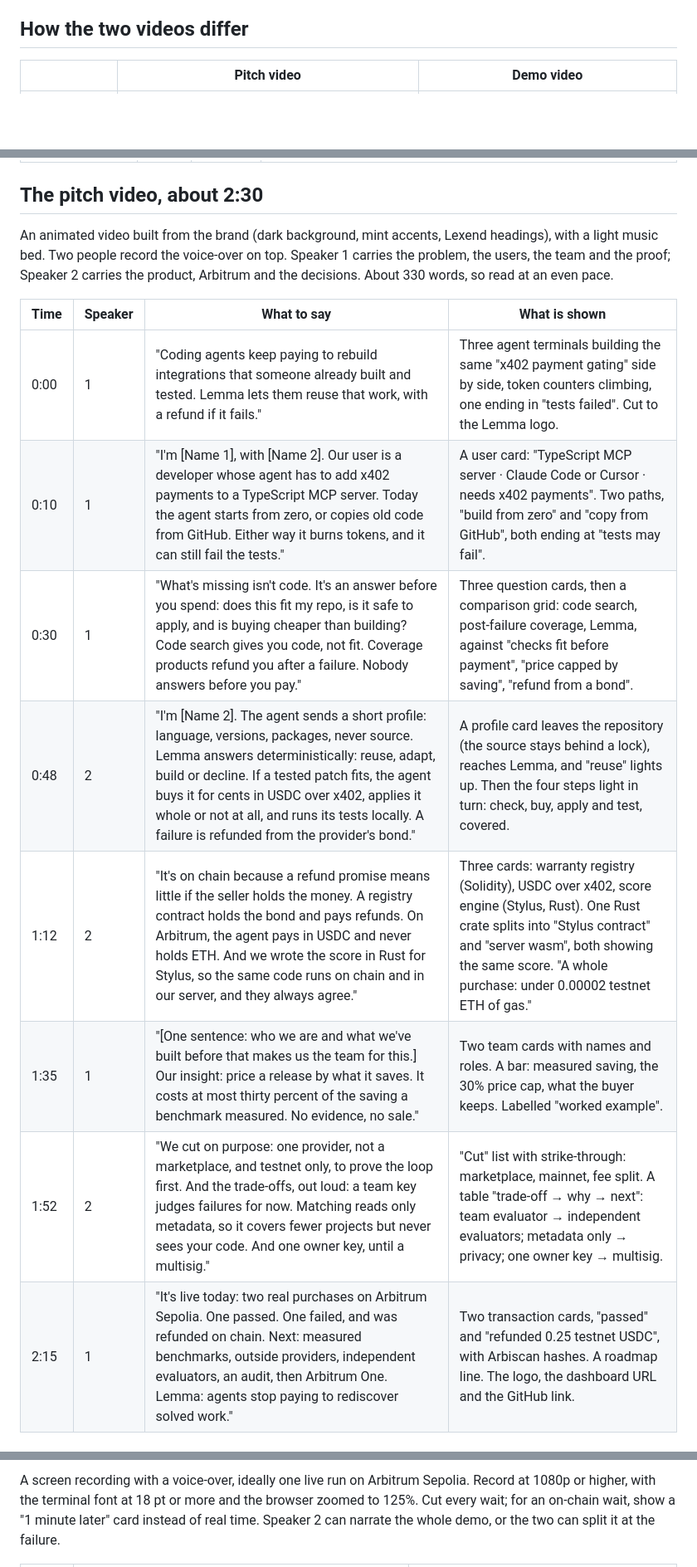
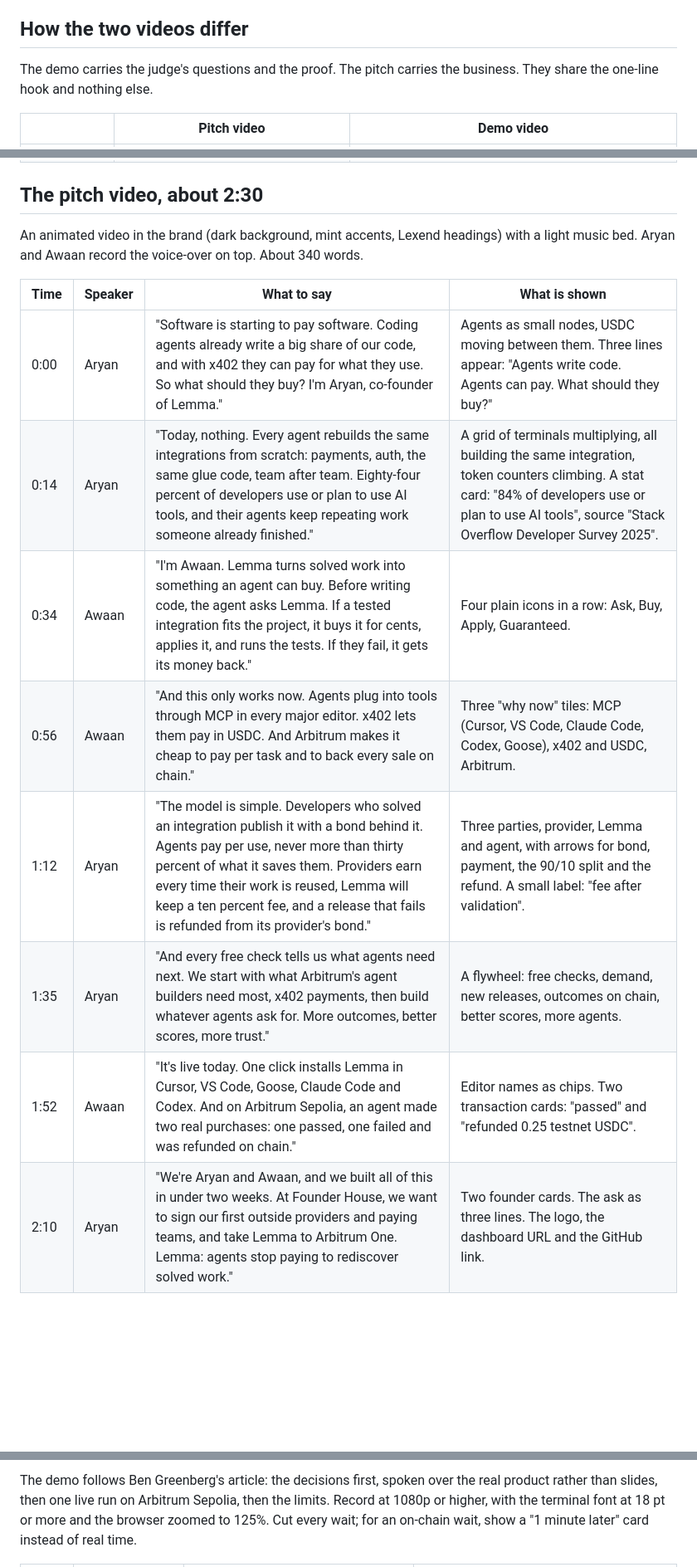
Before and after one commit to 4waan/Lemma, a Markdown page: docs/submission-videos.md, 3 parts joined by grey strips. Shown at 83% size. Drawn GitHub-style; blank space fills up the shorter version.

```diff
--- a/docs/submission-videos.md
+++ b/docs/submission-videos.md
@@ -43,5 +43,7 @@ Two London agentic winners are close to Lemma: ReineiraOS backs agent commitment
 
 ## How the two videos differ
 
+The demo carries the judge's questions and the proof. The pitch carries the business. They share the one-line hook and nothing else.
+
 | | Pitch video | Demo video |
 | --- | --- | --- |
@@ -81,16 +58,16 @@ Every question from Ben Greenberg's article has one home. A question the pitch a
 
 ## The pitch video, about 2:30
 
-An animated video built from the brand (dark background, mint accents, Lexend headings), with a light music bed. Two people record the voice-over on top. Speaker 1 carries the problem, the users, the team and the proof; Speaker 2 carries the product, Arbitrum and the decisions. About 330 words, so read at an even pace.
+An animated video in the brand (dark background, mint accents, Lexend headings) with a light music bed. Aryan and Awaan record the voice-over on top. About 340 words.
 
 | Time | Speaker | What to say | What is shown |
 | --- | --- | --- | --- |
-| 0:00 | 1 | "Coding agents keep paying to rebuild integrations that someone already built and tested. Lemma lets them reuse that work, with a refund if it fails." | Three agent terminals building the same "x402 payment gating" side by side, token counters climbing, one ending in "tests failed". Cut to the Lemma logo. |
-| 0:10 | 1 | "I'm [Name 1], with [Name 2]. Our user is a developer whose agent has to add x402 payments to a TypeScript MCP server. Today the agent starts from zero, or copies old code from GitHub. Either way it burns tokens, and it can still fail the tests." | A user card: "TypeScript MCP server · Claude Code or Cursor · needs x402 payments". Two paths, "build from zero" and "copy from GitHub", both ending at "tests may fail". |
-| 0:30 | 1 | "What's missing isn't code. It's an answer before you spend: does this fit my repo, is it safe to apply, and is buying cheaper than building? Code search gives you code, not fit. Coverage products refund you after a failure. Nobody answers before you pay." | Three question cards, then a comparison grid: code search, post-failure coverage, Lemma, against "checks fit before payment", "price capped by saving", "refund from a bond". |
-| 0:48 | 2 | "I'm [Name 2]. The agent sends a short profile: language, versions, packages, never source. Lemma answers deterministically: reuse, adapt, build or decline. If a tested patch fits, the agent buys it for cents in USDC over x402, applies it whole or not at all, and runs its tests locally. A failure is refunded from the provider's bond." | A profile card leaves the repository (the source stays behind a lock), reaches Lemma, and "reuse" lights up. Then the four steps light in turn: check, buy, apply and test, covered. |
-| 1:12 | 2 | "It's on chain because a refund promise means little if the seller holds the money. A registry contract holds the bond and pays refunds. On Arbitrum, the agent pays in USDC and never holds ETH. And we wrote the score in Rust for Stylus, so the same code runs on chain and in our server, and they always agree." | Three cards: warranty registry (Solidity), USDC over x402, score engine (Stylus, Rust). One Rust crate splits into "Stylus contract" and "server wasm", both showing the same score. "A whole purchase: under 0.00002 testnet ETH of gas." |
-| 1:35 | 1 | "[One sentence: who we are and what we've built before that makes us the team for this.] Our insight: price a release by what it saves. It costs at most thirty percent of the saving a benchmark measured. No evidence, no sale." | Two team cards with names and roles. A bar: measured saving, the 30% price cap, what the buyer keeps. Labelled "worked example". |
-| 1:52 | 2 | "We cut on purpose: one provider, not a marketplace, and testnet only, to prove the loop first. And the trade-offs, out loud: a team key judges failures for now. Matching reads only metadata, so it covers fewer projects but never sees your code. And one owner key, until a multisig." | "Cut" list with strike-through: marketplace, mainnet, fee split. A table "trade-off → why → next": team evaluator → independent evaluators; metadata only → privacy; one owner key → multisig. |
-| 2:15 | 1 | "It's live today: two real purchases on Arbitrum Sepolia. One passed. One failed, and was refunded on chain. Next: measured benchmarks, outside providers, independent evaluators, an audit, then Arbitrum One. Lemma: agents stop paying to rediscover solved work." | Two transaction cards, "passed" and "refunded 0.25 testnet USDC", with Arbiscan hashes. A roadmap line. The logo, the dashboard URL and the GitHub link. |
+| 0:00 | Aryan | "Software is starting to pay software. Coding agents already write a big share of our code, and with x402 they can pay for what they use. So what should they buy? I'm Aryan, co-founder of Lemma." | Agents as small nodes, USDC moving between them. Three lines appear: "Agents write code. Agents can pay. What should they buy?" |
+| 0:14 | Aryan | "Today, nothing. Every agent rebuilds the same integrations from scratch: payments, auth, the same glue code, team after team. Eighty-four percent of developers use or plan to use AI tools, and their agents keep repeating work someone already finished." | A grid of terminals multiplying, all building the same integration, token counters climbing. A stat card: "84% of developers use or plan to use AI tools", source "Stack Overflow Developer Survey 2025". |
+| 0:34 | Awaan | "I'm Awaan. Lemma turns solved work into something an agent can buy. Before writing code, the agent asks Lemma. If a tested integration fits the project, it buys it for cents, applies it, and runs the tests. If they fail, it gets its money back." | Four plain icons in a row: Ask, Buy, Apply, Guaranteed. |
+| 0:56 | Awaan | "And this only works now. Agents plug into tools through MCP in every major editor. x402 lets them pay in USDC. And Arbitrum makes it cheap to pay per task and to back every sale on chain." | Three "why now" tiles: MCP (Cursor, VS Code, Claude Code, Codex, Goose), x402 and USDC, Arbitrum. |
+| 1:12 | Aryan | "The model is simple. Developers who solved an integration publish it with a bond behind it. Agents pay per use, never more than thirty percent of what it saves them. Providers earn every time their work is reused, Lemma will keep a ten percent fee, and a release that fails is refunded from its provider's bond." | Three parties, provider, Lemma and agent, with arrows for bond, payment, the 90/10 split and the refund. A small label: "fee after validation". |
+| 1:35 | Aryan | "And every free check tells us what agents need next. We start with what Arbitrum's agent builders need most, x402 payments, then build whatever agents ask for. More outcomes, better scores, more trust." | A flywheel: free checks, demand, new releases, outcomes on chain, better scores, more agents. |
+| 1:52 | Awaan | "It's live today. One click installs Lemma in Cursor, VS Code, Goose, Claude Code and Codex. And on Arbitrum Sepolia, an agent made two real purchases: one passed, one failed and was refunded on chain." | Editor names as chips. Two transaction cards: "passed" and "refunded 0.25 testnet USDC". |
+| 2:10 | Aryan | "We're Aryan and Awaan, and we built all of this in under two weeks. At Founder House, we want to sign our first outside providers and paying teams, and take Lemma to Arbitrum One. Lemma: agents stop paying to rediscover solved work." | Two founder cards. The ask as three lines. The logo, the dashboard URL and the GitHub link. |
 
@@ -98,3 +75,3 @@ An animated video built from the brand (dark background, mint accents, Lexend he
 
-A screen recording with a voice-over, ideally one live run on Arbitrum Sepolia. Record at 1080p or higher, with the terminal font at 18 pt or more and the browser zoomed to 125%. Cut every wait; for an on-chain wait, show a "1 minute later" card instead of real time. Speaker 2 can narrate the whole demo, or the two can split it at the failure.
+The demo follows Ben Greenberg's article: the decisions first, spoken over the real product rather than slides, then one live run on Arbitrum Sepolia, then the limits. Record at 1080p or higher, with the terminal font at 18 pt or more and the browser zoomed to 125%. Cut every wait; for an on-chain wait, show a "1 minute later" card instead of real time.
 
```
Also changed, not shown: other parts of docs/submission-videos.md (+29 -49 lines).
